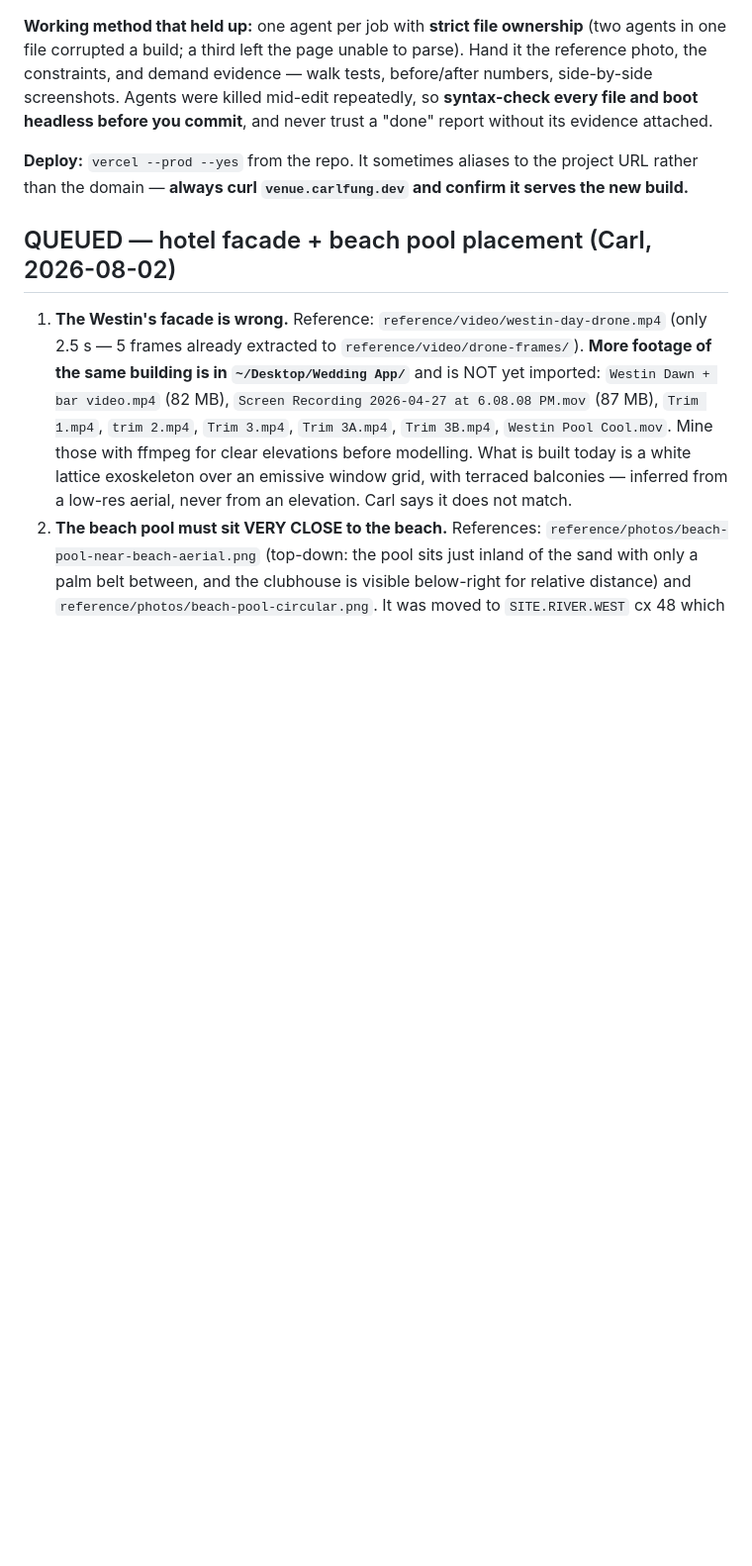
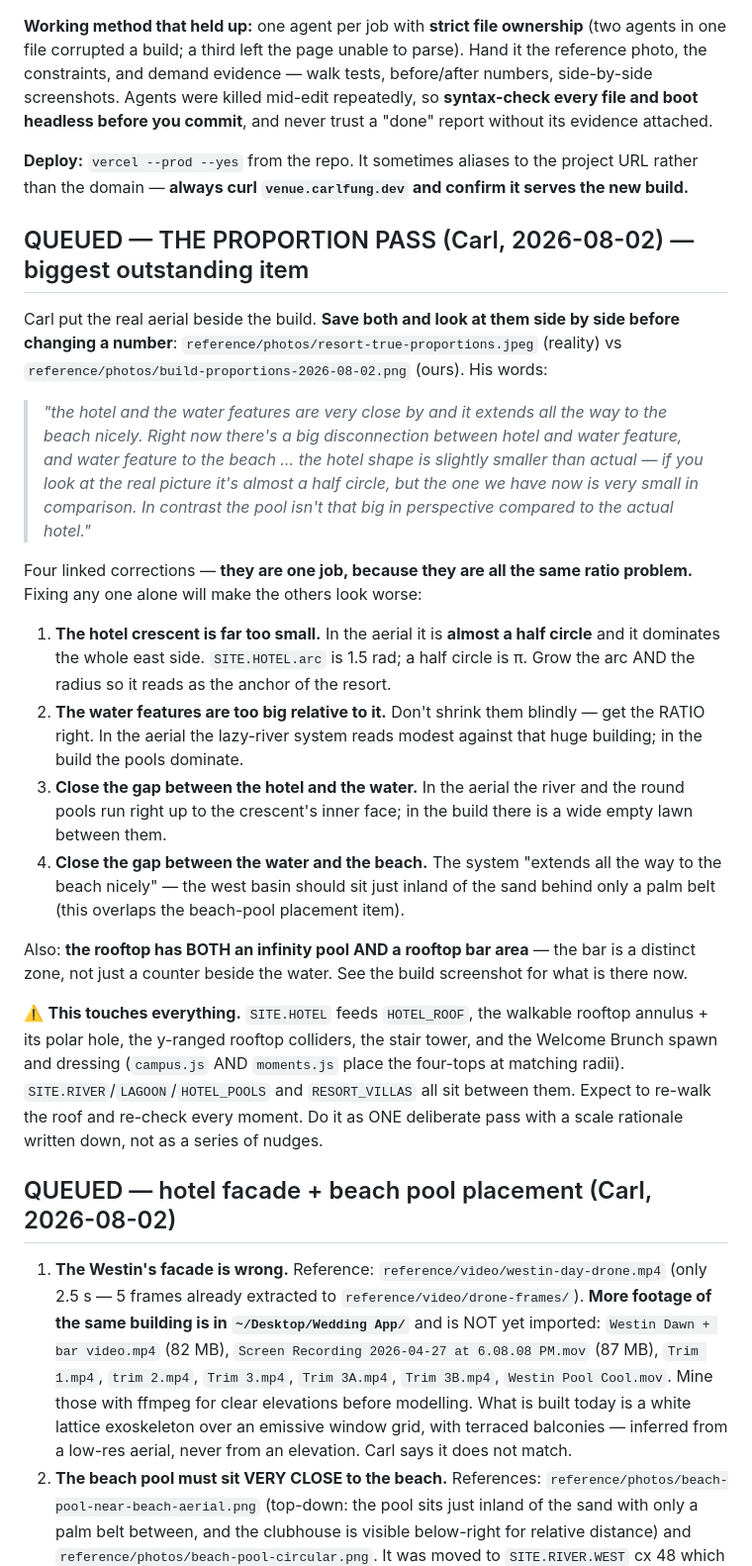
Before and after one commit to carlfung1003/wedding-venue-3d, a Markdown page: CLAUDE.md, the part around the change. Shown at 99% size. Rendered like a GitHub page; blank space fills up the shorter version.

Commit message:
KAN-166: queue the proportion pass — hotel too small, water too big, gaps too wide
Co-Authored-By: Claude Fable 5 <noreply@anthropic.com>
Claude-Session: https://claude.ai/code/session_0114MUZ2JfkWcnAeCRrr1NzK

```diff
--- a/CLAUDE.md
+++ b/CLAUDE.md
@@ -205,6 +205,49 @@ commit**, and never trust a "done" report without its evidence attached.
 **Deploy:** `vercel --prod --yes` from the repo. It sometimes aliases to the
 project URL rather than the domain — **always curl `venue.carlfung.dev` and
 confirm it serves the new build.**
+
+## QUEUED — THE PROPORTION PASS (Carl, 2026-08-02) — biggest outstanding item
+
+Carl put the real aerial beside the build. **Save both and look at them side by
+side before changing a number**: `reference/photos/resort-true-proportions.jpeg`
+(reality) vs `reference/photos/build-proportions-2026-08-02.png` (ours). His
+words:
+
+> *"the hotel and the water features are very close by and it extends all the
+> way to the beach nicely. Right now there's a big disconnection between hotel
+> and water feature, and water feature to the beach … the hotel shape is
+> slightly smaller than actual — if you look at the real picture it's almost a
+> half circle, but the one we have now is very small in comparison. In contrast
+> the pool isn't that big in perspective compared to the actual hotel."*
+
+Four linked corrections — **they are one job, because they are all the same
+ratio problem.** Fixing any one alone will make the others look worse:
+
+1. **The hotel crescent is far too small.** In the aerial it is **almost a half
+   circle** and it dominates the whole east side. `SITE.HOTEL.arc` is 1.5 rad;
+   a half circle is π. Grow the arc AND the radius so it reads as the anchor
+   of the resort.
+2. **The water features are too big relative to it.** Don't shrink them
+   blindly — get the RATIO right. In the aerial the lazy-river system reads
+   modest against that huge building; in the build the pools dominate.
+3. **Close the gap between the hotel and the water.** In the aerial the river
+   and the round pools run right up to the crescent's inner face; in the build
+   there is a wide empty lawn between them.
+4. **Close the gap between the water and the beach.** The system "extends all
+   the way to the beach nicely" — the west basin should sit just inland of the
+   sand behind only a palm belt (this overlaps the beach-pool placement item).
+
+Also: **the rooftop has BOTH an infinity pool AND a rooftop bar area** — the
+bar is a distinct zone, not just a counter beside the water. See the build
+screenshot for what is there now.
+
+⚠️ **This touches everything.** `SITE.HOTEL` feeds `HOTEL_ROOF`, the walkable
+rooftop annulus + its polar hole, the y-ranged rooftop colliders, the stair
+tower, and the Welcome Brunch spawn and dressing (`campus.js` AND `moments.js`
+place the four-tops at matching radii). `SITE.RIVER`/`LAGOON`/`HOTEL_POOLS` and
+`RESORT_VILLAS` all sit between them. Expect to re-walk the roof and re-check
+every moment. Do it as ONE deliberate pass with a scale rationale written down,
+not as a series of nudges.
 
 ## QUEUED — hotel facade + beach pool placement (Carl, 2026-08-02)
 
```
